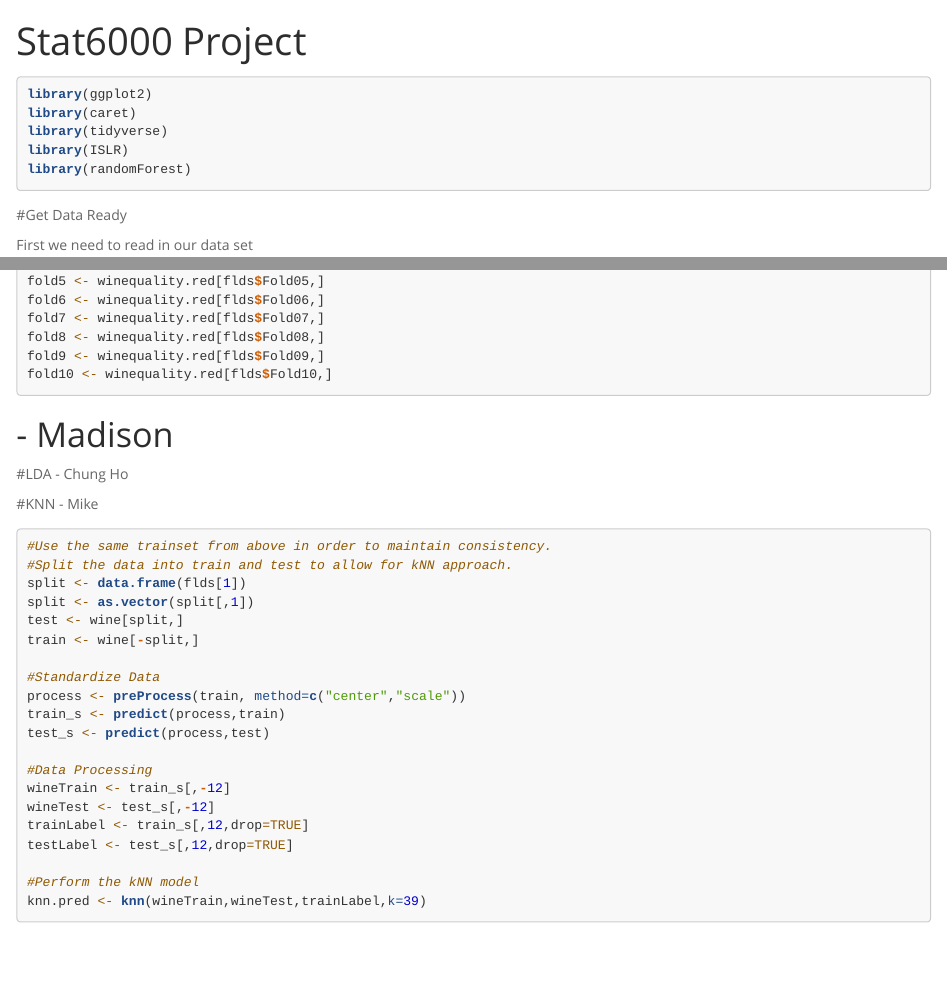
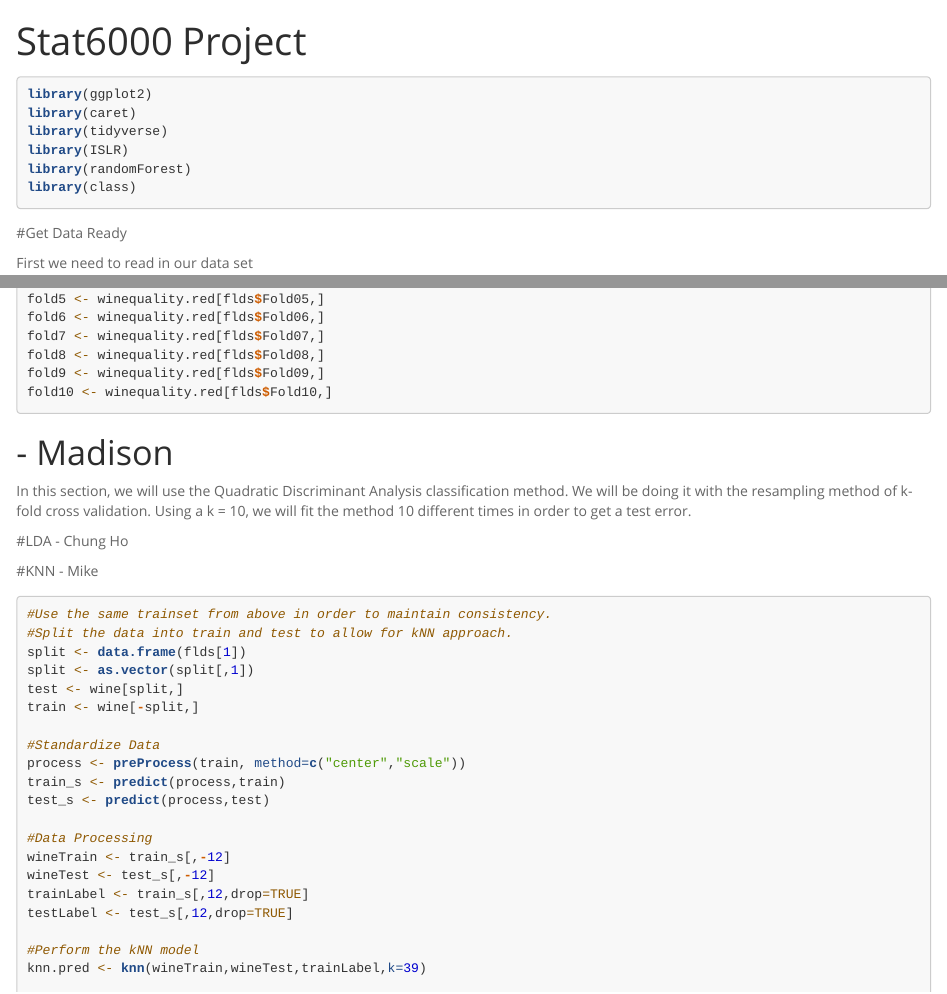
Before and after one commit to mle0020/STAT6000Project, an R Markdown document (ProjectCode.Rmd): the page in a window 1100 px wide, from its top, and a second part further down, joined at a grey line. Rendered offline with R 4.5, knitr and Pandoc, with nearby package versions; some code elsewhere in the file could not run offline; long lines of code are wrapped.

Commit message:
Update ProjectCode.Rmd

````diff
--- a/ProjectCode.Rmd
+++ b/ProjectCode.Rmd
@@ -16,6 +16,7 @@ library(caret)
 library(tidyverse)
 library(ISLR)
 library(randomForest)
+library(class)
 ```
 
 
@@ -139,9 +140,14 @@ fold10 <- winequality.red[flds$Fold10,]
 
 
 # - Madison
+In this section, we will use the Quadratic Discriminant Analysis
+classification method. We will be doing it with the resampling method
+of k-fold cross validation. Using a k = 10, we will fit the method
+10 different times in order to get a test error.
 
 
 ```{r QDA}
+
 
 
 ```
````
